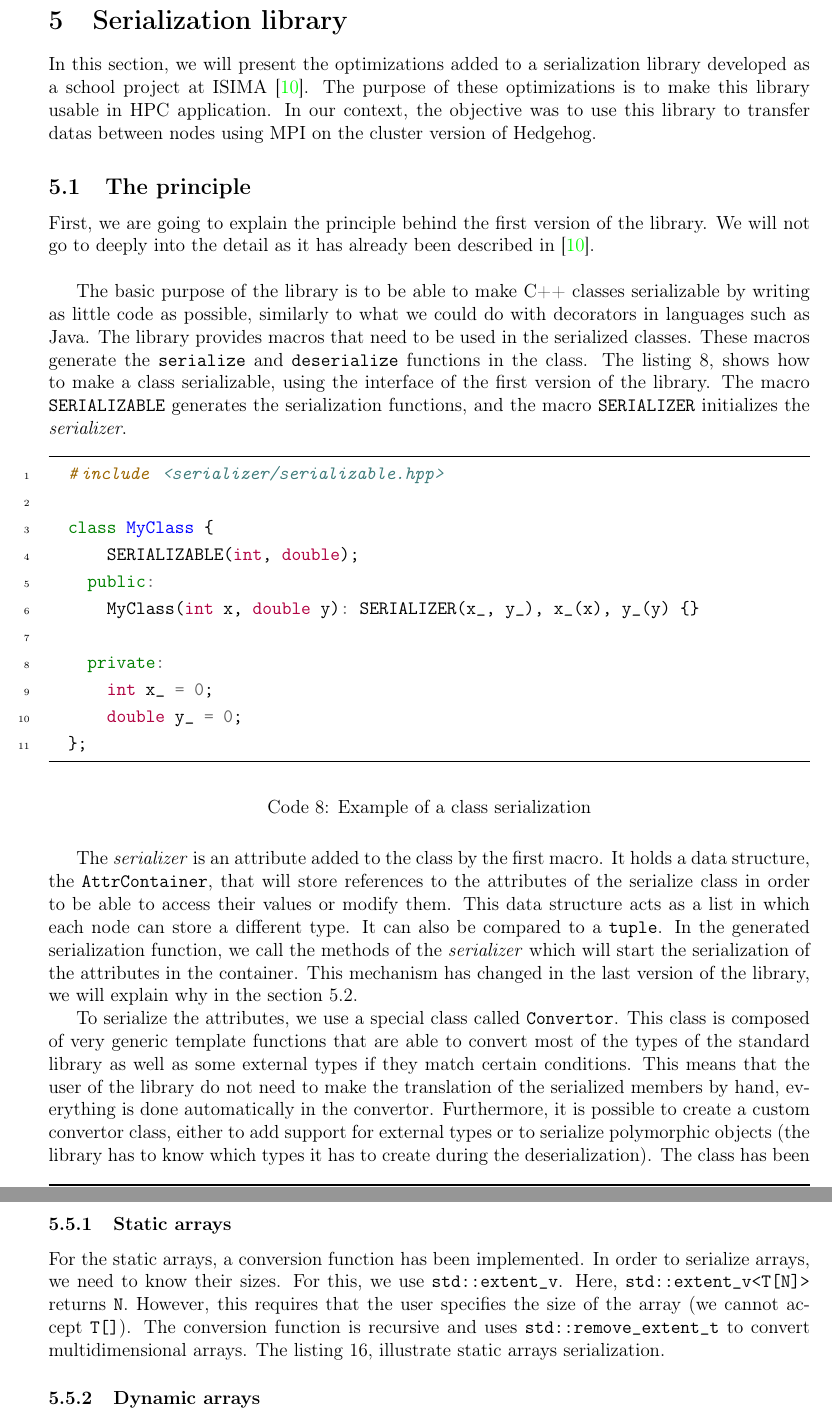
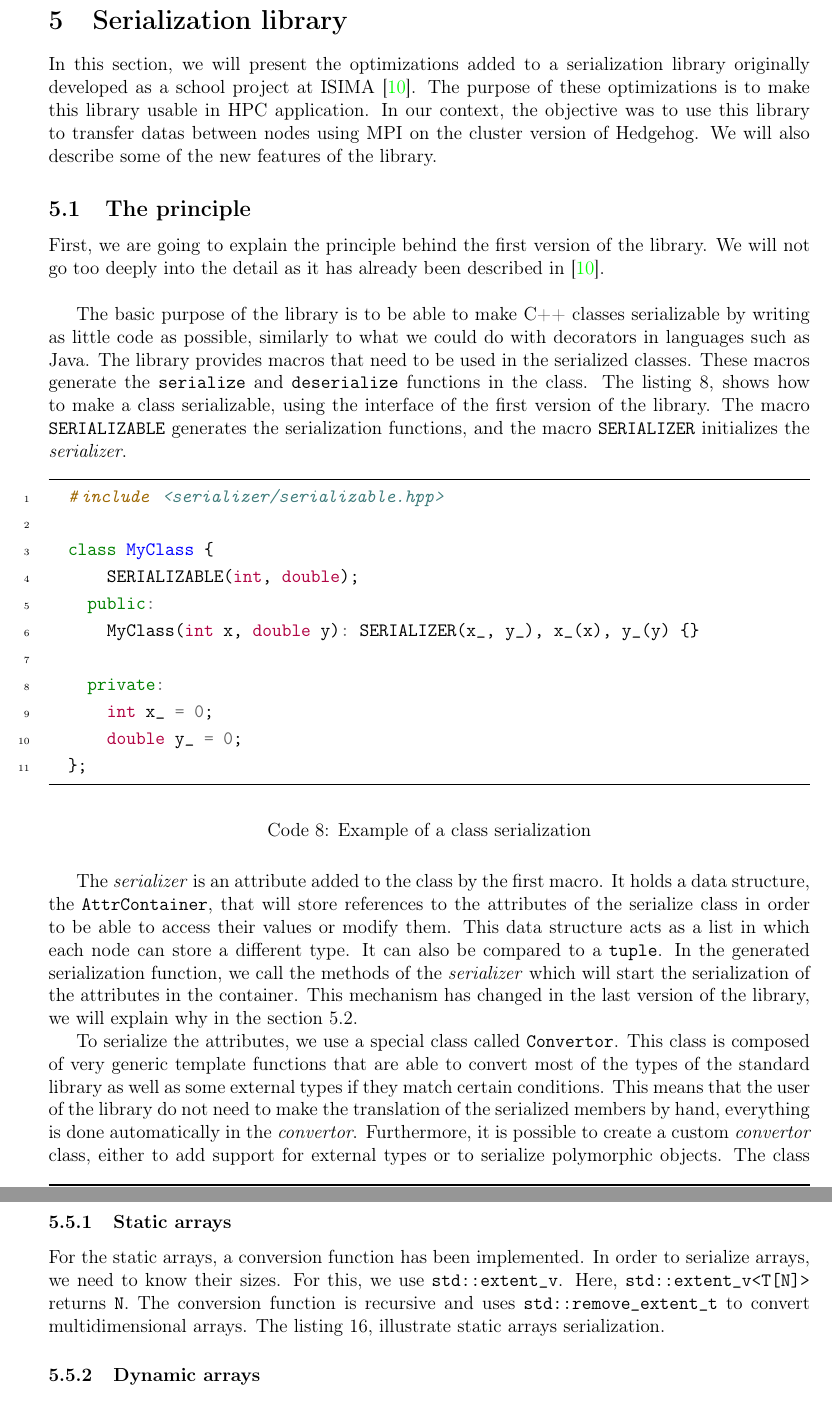
Before and after one commit to drfailer/report-internship-zz3, a LaTeX document (main.tex, which reads sections/part2/serialization-lib.tex): two parts of pages 34 and 39 of 53, joined at a grey line, cut so that both start at the same text. Compiled offline with pdfLaTeX.

Commit message:
correct some mistakes

```diff
--- a/sections/part2/serialization-lib.tex
+++ b/sections/part2/serialization-lib.tex
@@ -6,15 +6,17 @@
 \section{Serialization library}
 
 In this section, we will present the optimizations added to a serialization
-library developed as a school project at ISIMA \cite{projectzz3isima}. The
-purpose of these optimizations is to make this library usable in \gls{hpc}
-application. In our context, the objective was to use this library to transfer
-datas between nodes using MPI on the cluster version of \gls{hh}.
+library originally developed as a school project at ISIMA
+\cite{projectzz3isima}. The purpose of these optimizations is to make this
+library usable in \gls{hpc} application. In our context, the objective was to
+use this library to transfer datas between nodes using MPI on the cluster
+version of \gls{hh}. We will also describe some of the new features of the
+library.
 
 \subsection{The principle}
 
 First, we are going to explain the principle behind the first version of the
-library. We will not go to deeply into the detail as it has already been
+library. We will not go too deeply into the detail as it has already been
 described in \cite{projectzz3isima}.\\
 
 The basic purpose of the library is to be able to make C++ classes serializable
@@ -62,11 +64,11 @@ This class is composed of very generic template functions that are able to
 convert most of the types of the standard library as well as some external types
 if they match certain conditions. This means that the user of the library do not
 need to make the translation of the serialized members by hand, everything is
-done automatically in the convertor. Furthermore, it is possible to create a
-custom convertor class, either to add support for external types or to serialize
-polymorphic objects (the library has to know which types it has to create during
-the deserialization). The class has been changed since the first version of the
-library. These changes will be explained in the section \ref{sec:convertor}.\\
+done automatically in the \textit{convertor}. Furthermore, it is possible to
+create a custom \textit{convertor} class, either to add support for external
+types or to serialize polymorphic objects. The class has been changed since
+the first version of the library. These changes will be explained in the section
+\ref{sec:convertor}.\\
 
 Now that we have explained the basic principle of the first version of the
 library, we will detail the optimizations and the features that have been added
@@ -400,10 +402,9 @@ will be presented here.
 For the static arrays, a conversion function has been implemented. In order to
 serialize arrays, we need to know their sizes. For this, we use
 \texttt{std::extent\_v}. Here, \texttt{std::extent\_v<T[N]>} returns \texttt{N}.
-However, this requires that the user specifies the size of the array (we cannot
-accept \texttt{T[]}). The conversion function is recursive and uses
-\texttt{std::remove\_extent\_t} to convert multidimensional arrays. The listing
-\ref{lst:serstaticarr}, illustrate static arrays serialization.
+The conversion function is recursive and uses \texttt{std::remove\_extent\_t} to
+convert multidimensional arrays. The listing \ref{lst:serstaticarr}, illustrate
+static arrays serialization.
 
 %- begin listing ------------------------------------------------------------{{{
 \begin{listing}[ht!]
```
Also changed, not shown: sections/part2/serialization-lib.tex (48 more changed lines).
